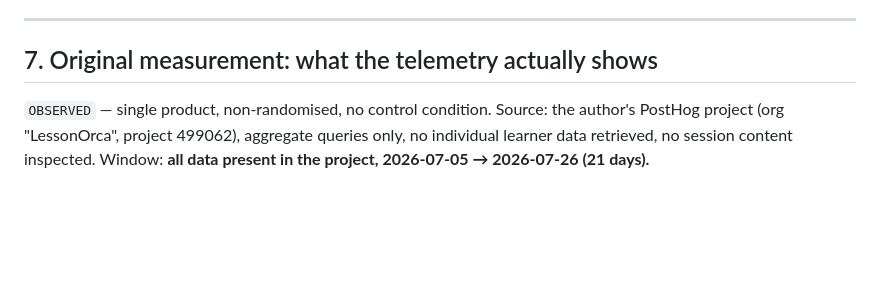
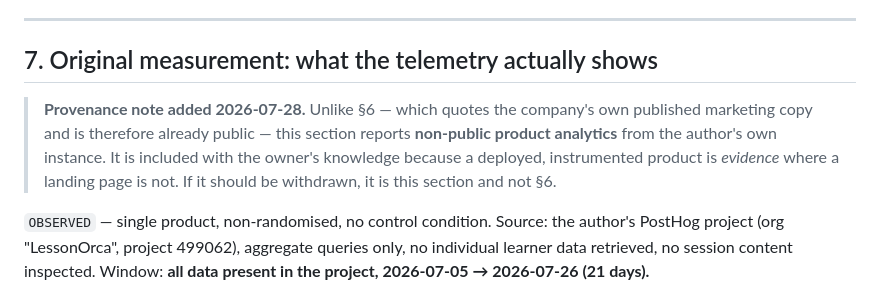
Before and after one commit to dlmastery/learning-with-ai, a Markdown page: research/raw/E1-E2-edtech-landscape-lessonorca.md, the part around the change. GitHub-like rendering; blank space fills up the shorter version.

```diff
--- a/research/raw/E1-E2-edtech-landscape-lessonorca.md
+++ b/research/raw/E1-E2-edtech-landscape-lessonorca.md
@@ -732,6 +732,12 @@ evidence that the design works.
 
 ## 7. Original measurement: what the telemetry actually shows
 
+> **Provenance note added 2026-07-28.** Unlike §6 — which quotes the company's own
+> published marketing copy and is therefore already public — this section reports
+> **non-public product analytics** from the author's own instance. It is included with
+> the owner's knowledge because a deployed, instrumented product is *evidence* where a
+> landing page is not. If it should be withdrawn, it is this section and not §6.
+
 `OBSERVED` — single product, non-randomised, no control condition. Source: the author's
 PostHog project (org "LessonOrca", project 499062), aggregate queries only, no individual
 learner data retrieved, no session content inspected. Window: **all data present in the
```
Also changed, not shown: CORRECTIONS.md (+4 -3 lines).
